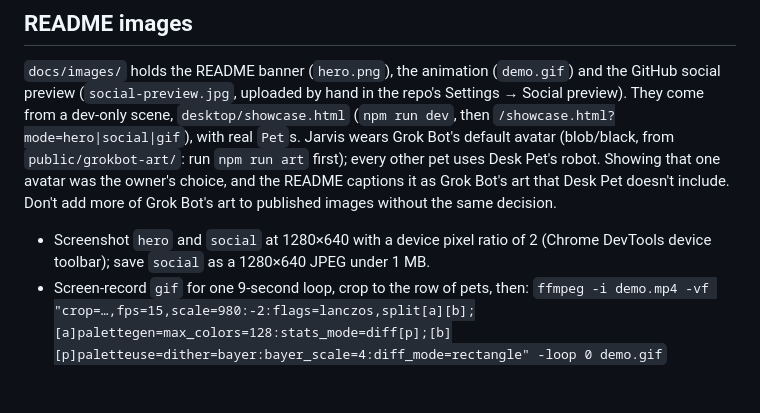
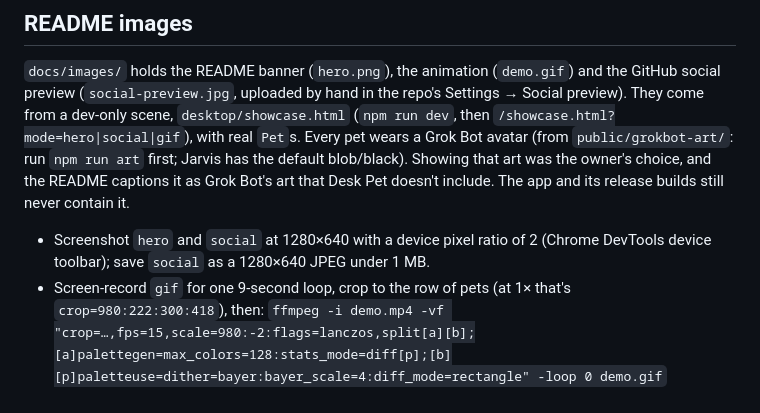
Before and after one commit to junlee30/grokbot-deskpet, a Markdown page: docs/DEVELOPMENT.md, the part around the change. Rendered like a GitHub page.

```diff
--- a/docs/DEVELOPMENT.md
+++ b/docs/DEVELOPMENT.md
@@ -104,15 +104,16 @@ sample bubbles) or `preview.html?controls` (the control window's views, with a f
 `docs/images/` holds the README banner (`hero.png`), the animation (`demo.gif`) and the
 GitHub social preview (`social-preview.jpg`, uploaded by hand in the repo's Settings →
 Social preview). They come from a dev-only scene, `desktop/showcase.html`
-(`npm run dev`, then `/showcase.html?mode=hero|social|gif`), with real `Pet`s. Jarvis
-wears Grok Bot's default avatar (blob/black, from `public/grokbot-art/`: run `npm run art`
-first); every other pet uses Desk Pet's robot. Showing that one avatar was the owner's
-choice, and the README captions it as Grok Bot's art that Desk Pet doesn't include. Don't
-add more of Grok Bot's art to published images without the same decision.
+(`npm run dev`, then `/showcase.html?mode=hero|social|gif`), with real `Pet`s. Every
+pet wears a Grok Bot avatar (from `public/grokbot-art/`: run `npm run art` first; Jarvis has
+the default blob/black). Showing that art was the owner's choice, and the README captions
+it as Grok Bot's art that Desk Pet doesn't include. The app and its release builds still
+never contain it.
 
 - Screenshot `hero` and `social` at 1280×640 with a device pixel ratio of 2 (Chrome DevTools
   device toolbar); save `social` as a 1280×640 JPEG under 1 MB.
-- Screen-record `gif` for one 9-second loop, crop to the row of pets, then:
+- Screen-record `gif` for one 9-second loop, crop to the row of pets (at 1× that's
+  `crop=980:222:300:418`), then:
   `ffmpeg -i demo.mp4 -vf "crop=…,fps=15,scale=980:-2:flags=lanczos,split[a][b];[a]palettegen=max_colors=128:stats_mode=diff[p];[b][p]paletteuse=dither=bayer:bayer_scale=4:diff_mode=rectangle" -loop 0 demo.gif`
 
 ## Releasing
```
Also changed, not shown: README.ko.md (+4 -4 lines), README.md (+4 -4 lines), docs/images/social-preview.jpg, 4 other files.
